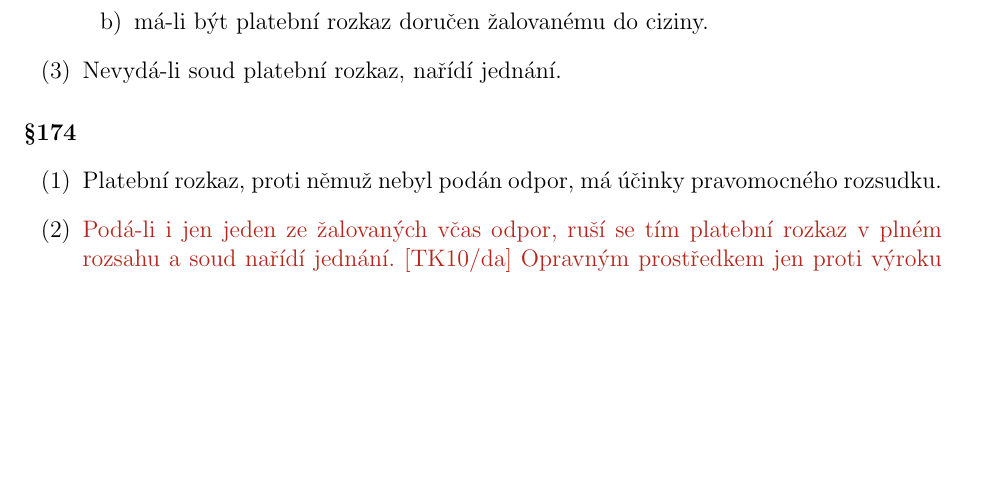
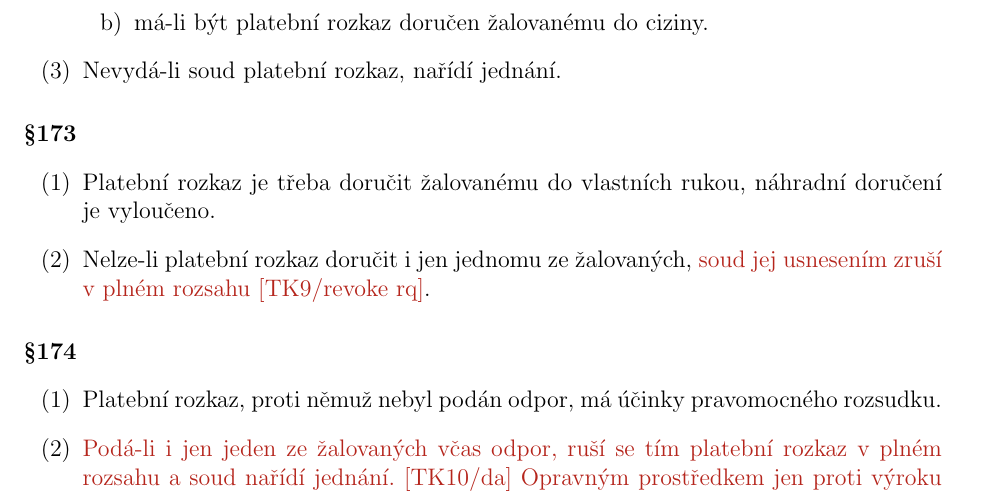
Before and after one commit to tenhobi/NI-MEP, a LaTeX thesis (main.tex, which reads tex/2_analysis.tex): part of page 12 of 30, cut so that both start at the same text, the shorter picture padded with empty space. Compiled offline with pdfLaTeX.

Commit message:
Add 173.2

```diff
--- a/tex/2_analysis.tex
+++ b/tex/2_analysis.tex
@@ -222,6 +222,13 @@ Předseda senátu opraví v rozsudku kdykoliv i bez návrhu chyby v psaní a v p
     \item má-li být platební rozkaz doručen žalovanému do ciziny.
   \end{enumerate}
   \item Nevydá-li soud platební rozkaz, nařídí jednání.
+\end{enumerate}
+
+\paragraph{\S 173}
+
+\begin{enumerate}[label={(\arabic*)}]
+  \item Platební rozkaz je třeba doručit žalovanému do vlastních rukou, náhradní doručení je vyloučeno.
+  \item Nelze-li platební rozkaz doručit i jen jednomu ze žalovaných, \oact{soud jej usnesením zruší v plném rozsahu [TK9/revoke rq]}.
 \end{enumerate}
 
 \paragraph{\S 174}
```
